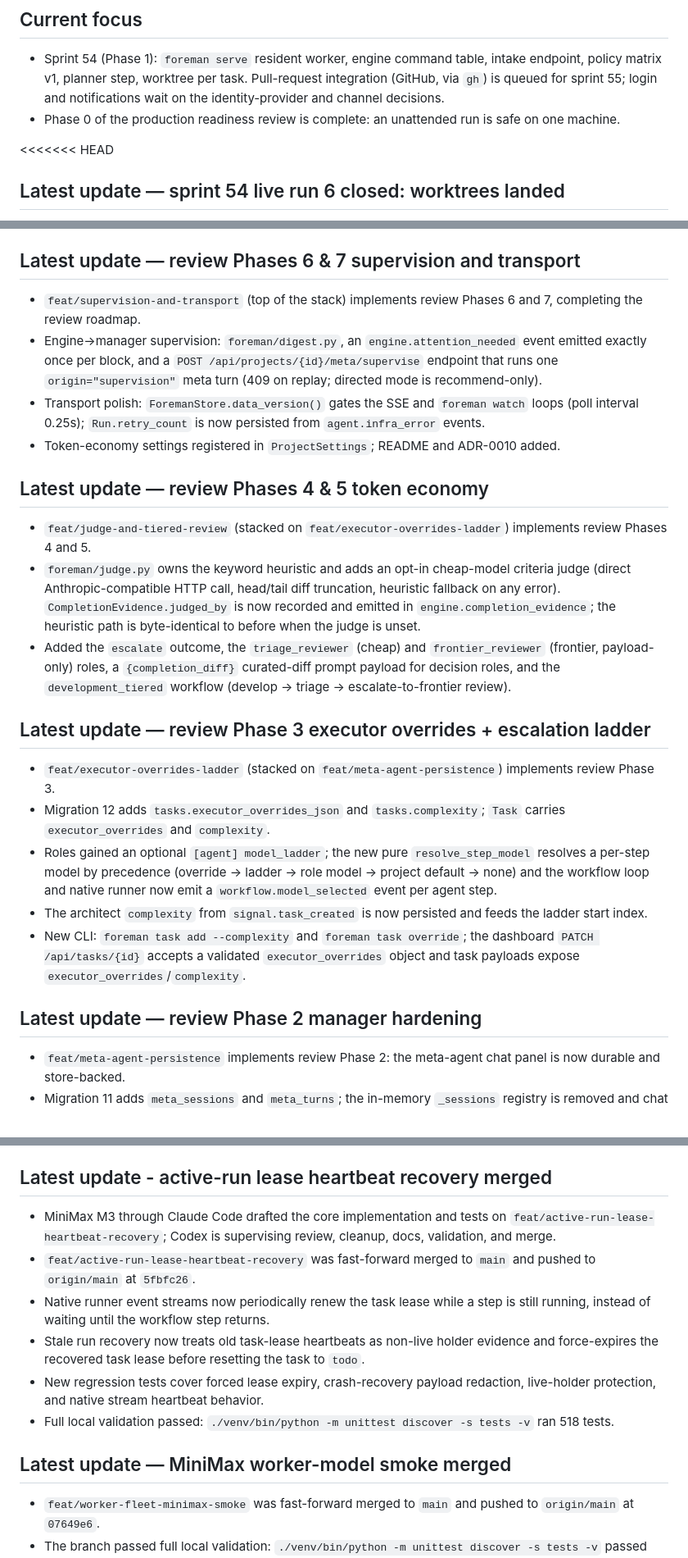
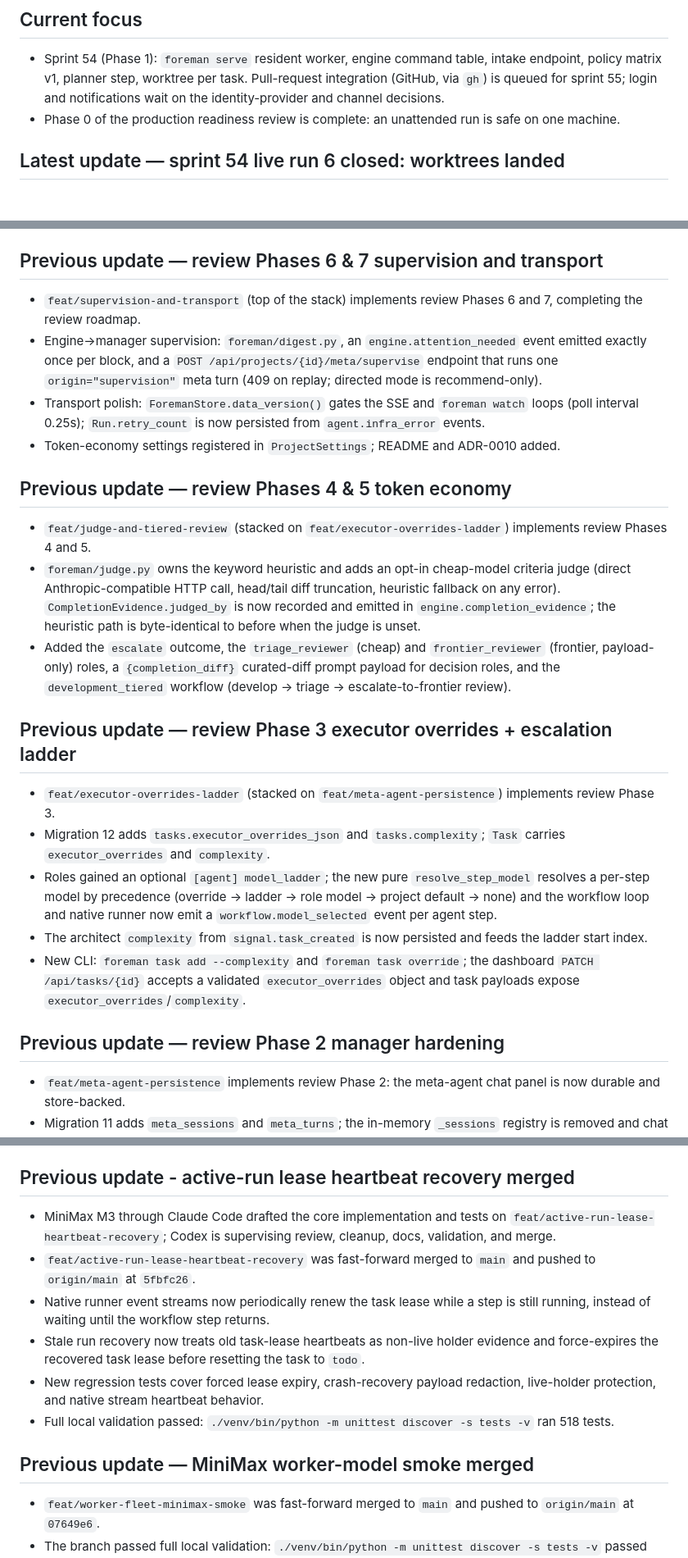
Before and after one commit to masinov/foreman, a Markdown page: docs/STATUS.md, 3 parts joined by grey strips. Shown at 82% size. Rendered like a GitHub page; blank space fills up the shorter version.

Commit message:
docs: resolve conflict markers left in STATUS.md by the F5 merge
Co-Authored-By: Claude Fable 5.1 <noreply@anthropic.com>
Claude-Session: https://claude.ai/code/session_014y3Kd77vRnjnJihTb6TXt4

```diff
--- a/docs/STATUS.md
+++ b/docs/STATUS.md
@@ -117,7 +114,6 @@
 - Phase 0 of the production readiness review is complete: an unattended run
   is safe on one machine.
 
-<<<<<<< HEAD
 ## Latest update — sprint 54 live run 6 closed: worktrees landed
 
 - The worktree slice hit the five-hour quota again; the resident engine
@@ -433,7 +427,7 @@ prune action. All three are recorded in
 - Validation: full suite 577 passing (was 571; +6 regression tests);
   `scripts/validate_repo_memory.py` clean.
 
-## Latest update — review Phases 6 & 7 supervision and transport
+## Previous update — review Phases 6 & 7 supervision and transport
 
 - `feat/supervision-and-transport` (top of the stack) implements review Phases
   6 and 7, completing the review roadmap.
@@ -448,7 +442,7 @@ prune action. All three are recorded in
 - Token-economy settings registered in `ProjectSettings`; README and ADR-0010
   added.
 
-## Latest update — review Phases 4 & 5 token economy
+## Previous update — review Phases 4 & 5 token economy
 
 - `feat/judge-and-tiered-review` (stacked on `feat/executor-overrides-ladder`)
   implements review Phases 4 and 5.
@@ -462,7 +456,7 @@ prune action. All three are recorded in
   curated-diff prompt payload for decision roles, and the `development_tiered`
   workflow (develop → triage → escalate-to-frontier review).
 
-## Latest update — review Phase 3 executor overrides + escalation ladder
+## Previous update — review Phase 3 executor overrides + escalation ladder
 
 - `feat/executor-overrides-ladder` (stacked on `feat/meta-agent-persistence`)
   implements review Phase 3.
@@ -478,7 +472,7 @@ prune action. All three are recorded in
   dashboard `PATCH /api/tasks/{id}` accepts a validated `executor_overrides`
   object and task payloads expose `executor_overrides`/`complexity`.
 
-## Latest update — review Phase 2 manager hardening
+## Previous update — review Phase 2 manager hardening
 
 - `feat/meta-agent-persistence` implements review Phase 2: the meta-agent chat
   panel is now durable and store-backed.
@@ -496,7 +490,7 @@ prune action. All three are recorded in
 - Full local validation passed:
   `./venv/bin/python -m unittest discover -s tests` ran 528 tests.
 
-## Latest update - active-run lease heartbeat recovery merged
+## Previous update - active-run lease heartbeat recovery merged
 
 - MiniMax M3 through Claude Code drafted the core implementation and tests on
   `feat/active-run-lease-heartbeat-recovery`; Codex is supervising review,
@@ -513,7 +507,7 @@ prune action. All three are recorded in
 - Full local validation passed:
   `./venv/bin/python -m unittest discover -s tests -v` ran 518 tests.
 
-## Latest update — MiniMax worker-model smoke merged
+## Previous update — MiniMax worker-model smoke merged
 
 - `feat/worker-fleet-minimax-smoke` was fast-forward merged to `main` and
   pushed to `origin/main` at `07649e6`.
```
Also changed, not shown: other parts of docs/STATUS.md (+1 -6 lines).
